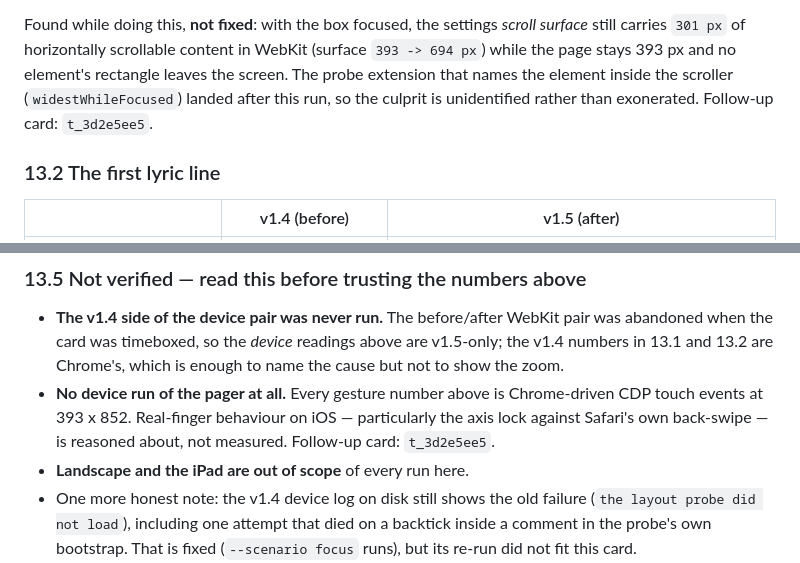
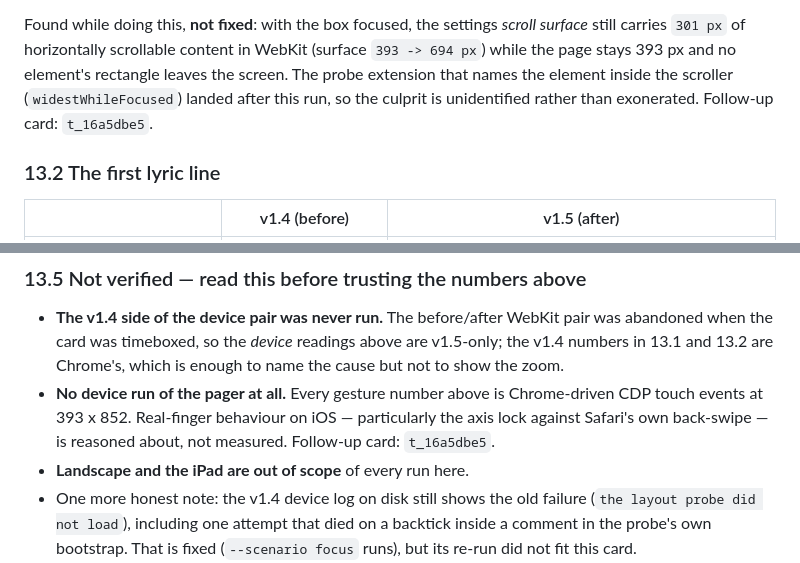
Before and after one commit to Eclypheon/navilite, a Markdown page: docs/verification.md, 2 parts joined by grey strips. Rendered like a GitHub page.

Commit message:
docs(v1.5): the follow-up card id in section 13, corrected to the card that exists

```diff
--- a/docs/verification.md
+++ b/docs/verification.md
@@ -1032,7 +1032,7 @@ Found while doing this, **not fixed**: with the box focused, the settings *scrol
 carries `301 px` of horizontally scrollable content in WebKit (surface `393 -> 694 px`) while the
 page stays 393 px and no element's rectangle leaves the screen. The probe extension that names the
 element inside the scroller (`widestWhileFocused`) landed after this run, so the culprit is
-unidentified rather than exonerated. Follow-up card: `t_3d2e5ee5`.
+unidentified rather than exonerated. Follow-up card: `t_16a5dbe5`.
 
 ### 13.2 The first lyric line
 
@@ -1087,7 +1087,7 @@ From the same run, on a 36-line sidecar (16 lines fit the panel):
   13.1 and 13.2 are Chrome's, which is enough to name the cause but not to show the zoom.
 - **No device run of the pager at all.** Every gesture number above is Chrome-driven CDP touch
   events at 393 x 852. Real-finger behaviour on iOS — particularly the axis lock against Safari's
-  own back-swipe — is reasoned about, not measured. Follow-up card: `t_3d2e5ee5`.
+  own back-swipe — is reasoned about, not measured. Follow-up card: `t_16a5dbe5`.
 - **Landscape and the iPad are out of scope** of every run here.
 - One more honest note: the v1.4 device log on disk still shows the old failure
   (`the layout probe did not load`), including one attempt that died on a backtick inside a comment
```
